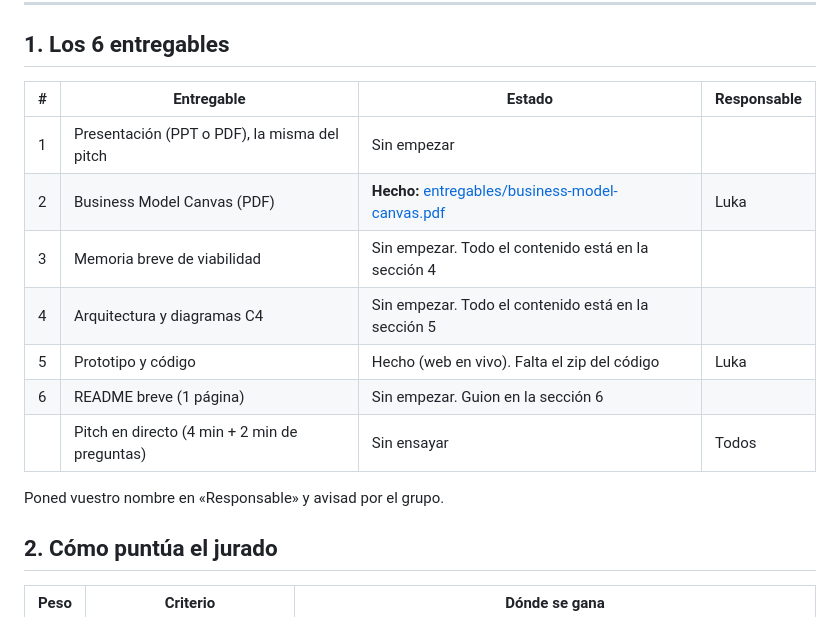
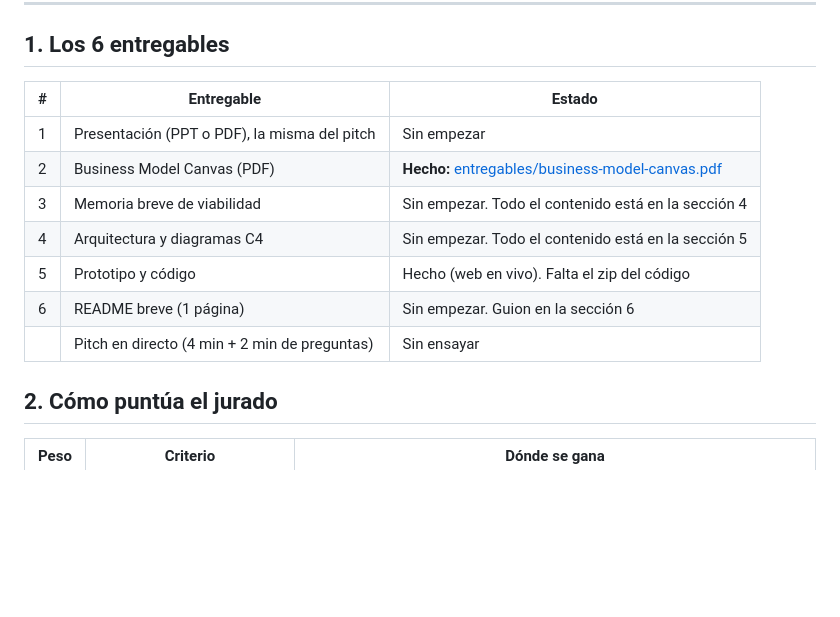
Before and after one commit to rodritorre/GreenIA-Hackaton, a Markdown page: README.md, the part around the change. Drawn GitHub-style; blank space fills up the shorter version.

Commit message:
Quita la columna de responsables de la tabla de entregables

```diff
--- a/README.md
+++ b/README.md
@@ -11,17 +11,15 @@ Esto es lo que falta para entregar, qué pide el jurado en cada documento y toda
 
 ## 1. Los 6 entregables
 
-| # | Entregable | Estado | Responsable |
-|---|---|---|---|
-| 1 | Presentación (PPT o PDF), la misma del pitch | Sin empezar | |
-| 2 | Business Model Canvas (PDF) | **Hecho:** [entregables/business-model-canvas.pdf](entregables/business-model-canvas.pdf) | Luka |
-| 3 | Memoria breve de viabilidad | Sin empezar. Todo el contenido está en la sección 4 | |
-| 4 | Arquitectura y diagramas C4 | Sin empezar. Todo el contenido está en la sección 5 | |
-| 5 | Prototipo y código | Hecho (web en vivo). Falta el zip del código | Luka |
-| 6 | README breve (1 página) | Sin empezar. Guion en la sección 6 | |
-| | Pitch en directo (4 min + 2 min de preguntas) | Sin ensayar | Todos |
-
-Poned vuestro nombre en «Responsable» y avisad por el grupo.
+| # | Entregable | Estado |
+|---|---|---|
+| 1 | Presentación (PPT o PDF), la misma del pitch | Sin empezar |
+| 2 | Business Model Canvas (PDF) | **Hecho:** [entregables/business-model-canvas.pdf](entregables/business-model-canvas.pdf) |
+| 3 | Memoria breve de viabilidad | Sin empezar. Todo el contenido está en la sección 4 |
+| 4 | Arquitectura y diagramas C4 | Sin empezar. Todo el contenido está en la sección 5 |
+| 5 | Prototipo y código | Hecho (web en vivo). Falta el zip del código |
+| 6 | README breve (1 página) | Sin empezar. Guion en la sección 6 |
+| | Pitch en directo (4 min + 2 min de preguntas) | Sin ensayar |
 
 ## 2. Cómo puntúa el jurado
 
```
